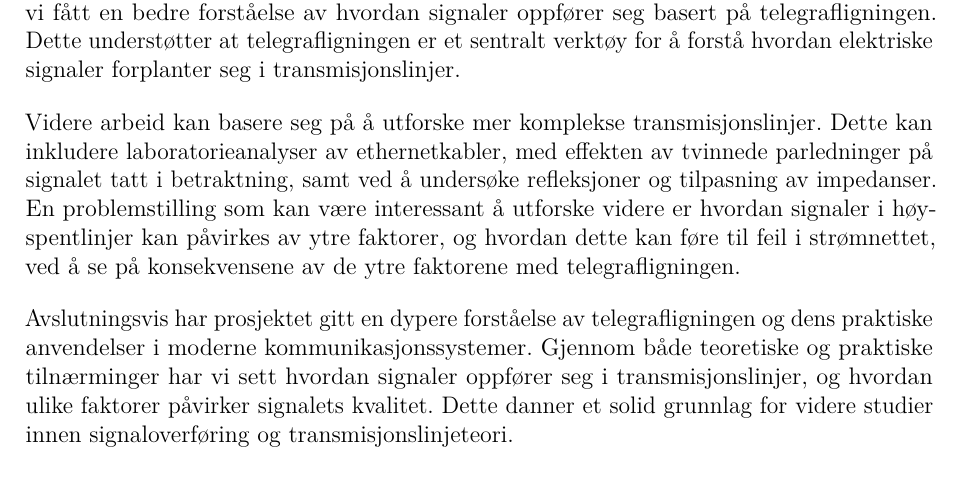
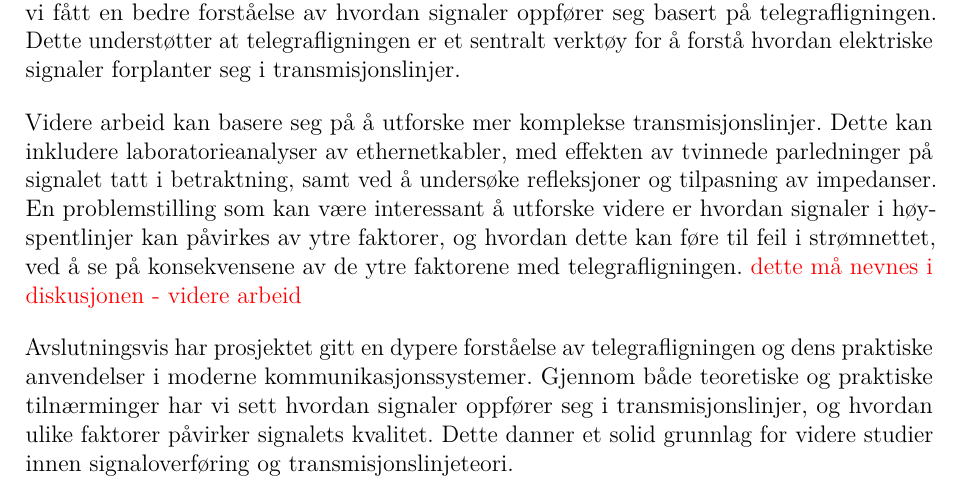
Before and after one commit to Yonatan1717/MM2-telegrafi, a LaTeX document (Lab1/main.tex, which reads Lab1/sections/konklusjon.tex): part of page 33 of 35, cut so that both start at the same text. Compiled offline with pdfLaTeX.

Commit message:
kommentar til konklusjon

```diff
--- a/Lab1/sections/konklusjon.tex
+++ b/Lab1/sections/konklusjon.tex
@@ -1,6 +1,6 @@
 \section{Konklusjon}
 Prosjektet har vist at telegrafligningen er en presis og anvendelig modell for å beskrive signalutbredning i transmisjonslinjer. Gjennom både numeriske simuleringer og laboratoriemålinger har vi sett på forskjellige faktorer som påvirker signalers form, amplitude og fase. Resultatene fra dette bekrefter at korte kabler bevarer signalformen godt, mens lengre kabler fører til tydelig demping av høyfrekvente signaler, og forvrengninger i tidsdomenet. Ved å se på både tids- og frekvensdomenet for simuleringene og laboratoriemålingene, har vi fått en bedre forståelse av hvordan signaler oppfører seg basert på telegrafligningen. Dette understøtter at telegrafligningen er et sentralt verktøy for å forstå hvordan elektriske signaler forplanter seg i transmisjonslinjer.
 \\[1em]
-Videre arbeid kan basere seg på å utforske mer komplekse transmisjonslinjer. Dette kan inkludere laboratorieanalyser av ethernetkabler, med effekten av tvinnede parledninger på signalet tatt i betraktning, samt ved å undersøke refleksjoner og tilpasning av impedanser. En problemstilling som kan være interessant å utforske videre er hvordan signaler i høyspentlinjer kan påvirkes av ytre faktorer, og hvordan dette kan føre til feil i strømnettet, ved å se på konsekvensene av de ytre faktorene med telegrafligningen.
+Videre arbeid kan basere seg på å utforske mer komplekse transmisjonslinjer. Dette kan inkludere laboratorieanalyser av ethernetkabler, med effekten av tvinnede parledninger på signalet tatt i betraktning, samt ved å undersøke refleksjoner og tilpasning av impedanser. En problemstilling som kan være interessant å utforske videre er hvordan signaler i høyspentlinjer kan påvirkes av ytre faktorer, og hvordan dette kan føre til feil i strømnettet, ved å se på konsekvensene av de ytre faktorene med telegrafligningen. \textcolor{red}{dette må nevnes i diskusjonen - videre arbeid}
 \\[1em]
 Avslutningsvis har prosjektet gitt en dypere forståelse av telegrafligningen og dens praktiske anvendelser i moderne kommunikasjonssystemer. Gjennom både teoretiske og praktiske tilnærminger har vi sett hvordan signaler oppfører seg i transmisjonslinjer, og hvordan ulike faktorer påvirker signalets kvalitet. Dette danner et solid grunnlag for videre studier innen signaloverføring og transmisjonslinjeteori.
```
